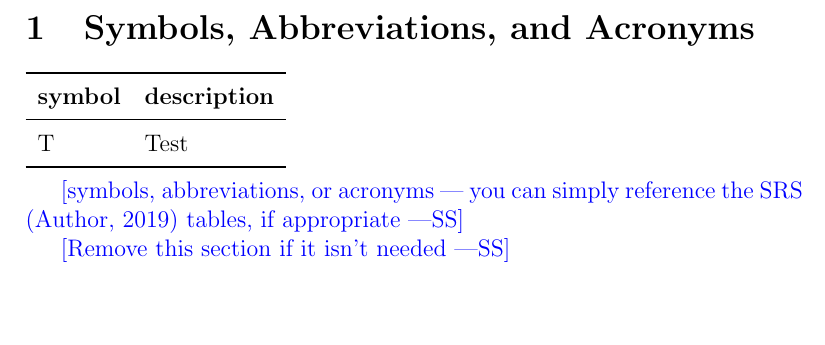
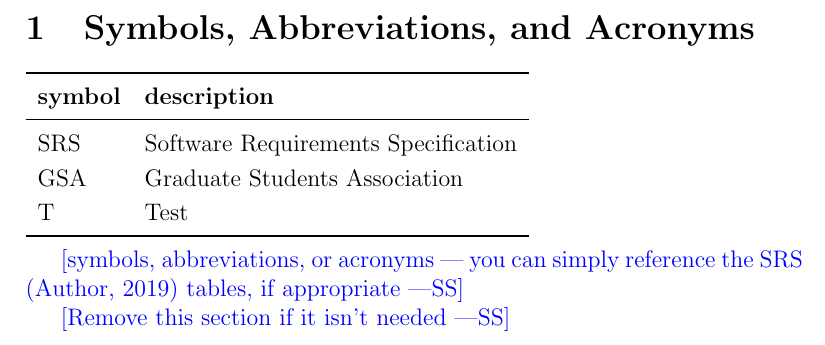
Before and after one commit to Nicholas-Fabugais-Inaba/Sandlot, a LaTeX document (docs/VnVPlan/VnVPlan.tex): part of page 5 of 17, cut so that both start at the same text, the shorter picture padded with empty space. Compiled offline with pdfLaTeX.

Commit message:
added SRS and GSA symbols

```diff
--- a/docs/VnVPlan/VnVPlan.tex
+++ b/docs/VnVPlan/VnVPlan.tex
@@ -69,6 +69,8 @@ in.}
   \toprule
   \textbf{symbol} & \textbf{description}\\
   \midrule
+  SRS & Software Requirements Specification\\
+  GSA & Graduate Students Association\\
   T & Test\\
   \bottomrule
 \end{tabular}\\
```
